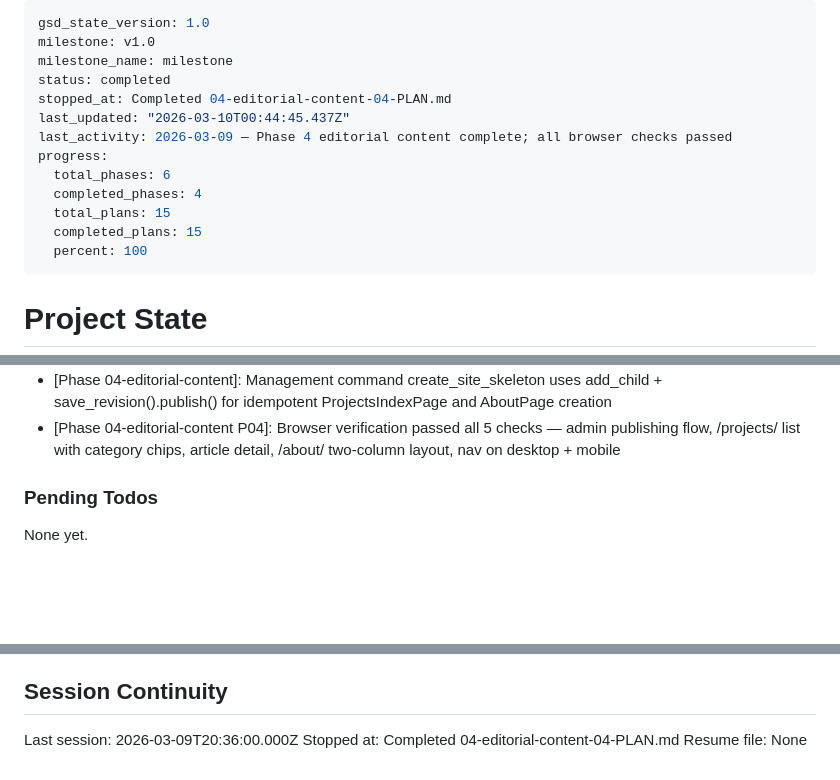
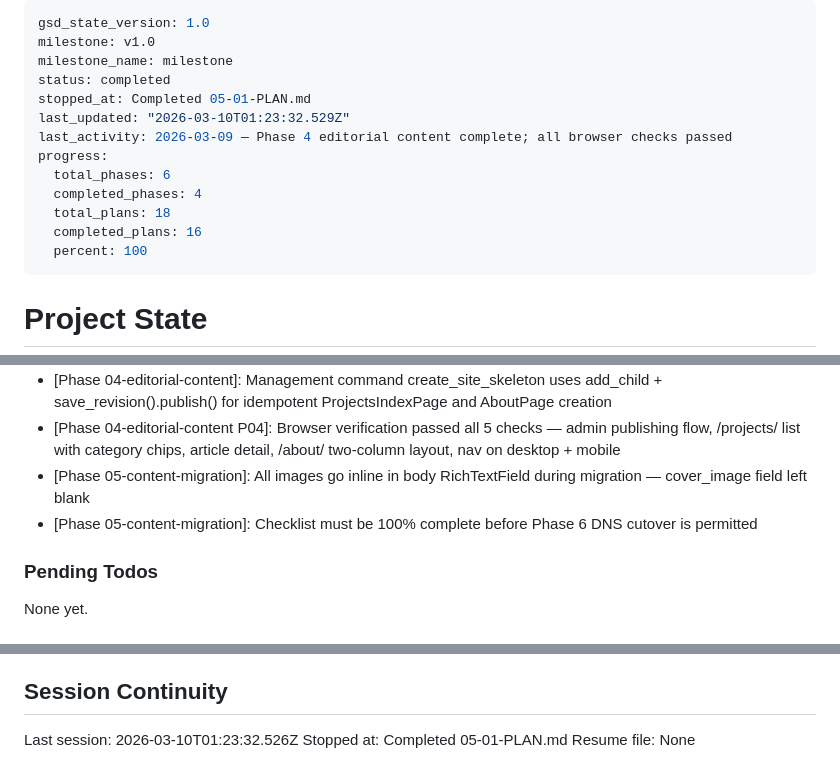
Before and after one commit to MFrancisca/a_forest_of_rabbits, a Markdown page: .planning/STATE.md, 3 parts joined by grey strips. Rendered like a GitHub page; blank space fills up the shorter version.

Commit message:
docs(05-01): complete migration guide and checklist plan
- Created docs/migration-guide.md with prerequisites, category creation, per-article Steps 2a-2f, and six pitfall warnings
- Created docs/migration-checklist.md with blank 10-row table, completed-row example, and three sign-off checkboxes
- Updated STATE.md: progress 89%, decisions, session record
- Updated ROADMAP.md: Phase 5 in progress (1/3 summaries)
- Marked INFRA-03 requirement complete

```diff
--- a/.planning/STATE.md
+++ b/.planning/STATE.md
@@ -3,14 +3,14 @@ gsd_state_version: 1.0
 milestone: v1.0
 milestone_name: milestone
 status: completed
-stopped_at: Completed 04-editorial-content-04-PLAN.md
-last_updated: "2026-03-10T00:44:45.437Z"
+stopped_at: Completed 05-01-PLAN.md
+last_updated: "2026-03-10T01:23:32.529Z"
 last_activity: 2026-03-09 — Phase 4 editorial content complete; all browser checks passed
 progress:
   total_phases: 6
   completed_phases: 4
-  total_plans: 15
-  completed_plans: 15
+  total_plans: 18
+  completed_plans: 16
   percent: 100
 ---
 
@@ -103,6 +104,8 @@ Recent decisions affecting current work:
 - [Phase 04-editorial-content]: wagtail_site fixture must explicitly update root_page when default site pre-exists from Wagtail initial migration — get_or_create does not update existing records
 - [Phase 04-editorial-content]: Management command create_site_skeleton uses add_child + save_revision().publish() for idempotent ProjectsIndexPage and AboutPage creation
 - [Phase 04-editorial-content P04]: Browser verification passed all 5 checks — admin publishing flow, /projects/ list with category chips, article detail, /about/ two-column layout, nav on desktop + mobile
+- [Phase 05-content-migration]: All images go inline in body RichTextField during migration — cover_image field left blank
+- [Phase 05-content-migration]: Checklist must be 100% complete before Phase 6 DNS cutover is permitted
 
 ### Pending Todos
 
@@ -117,6 +120,6 @@ None yet.
 
 ## Session Continuity
 
-Last session: 2026-03-09T20:36:00.000Z
-Stopped at: Completed 04-editorial-content-04-PLAN.md
+Last session: 2026-03-10T01:23:32.526Z
+Stopped at: Completed 05-01-PLAN.md
 Resume file: None
```
Also changed, not shown: other parts of .planning/STATE.md (+1 -0 lines), .planning/ROADMAP.md (+1 -1 lines), 1 other file.
